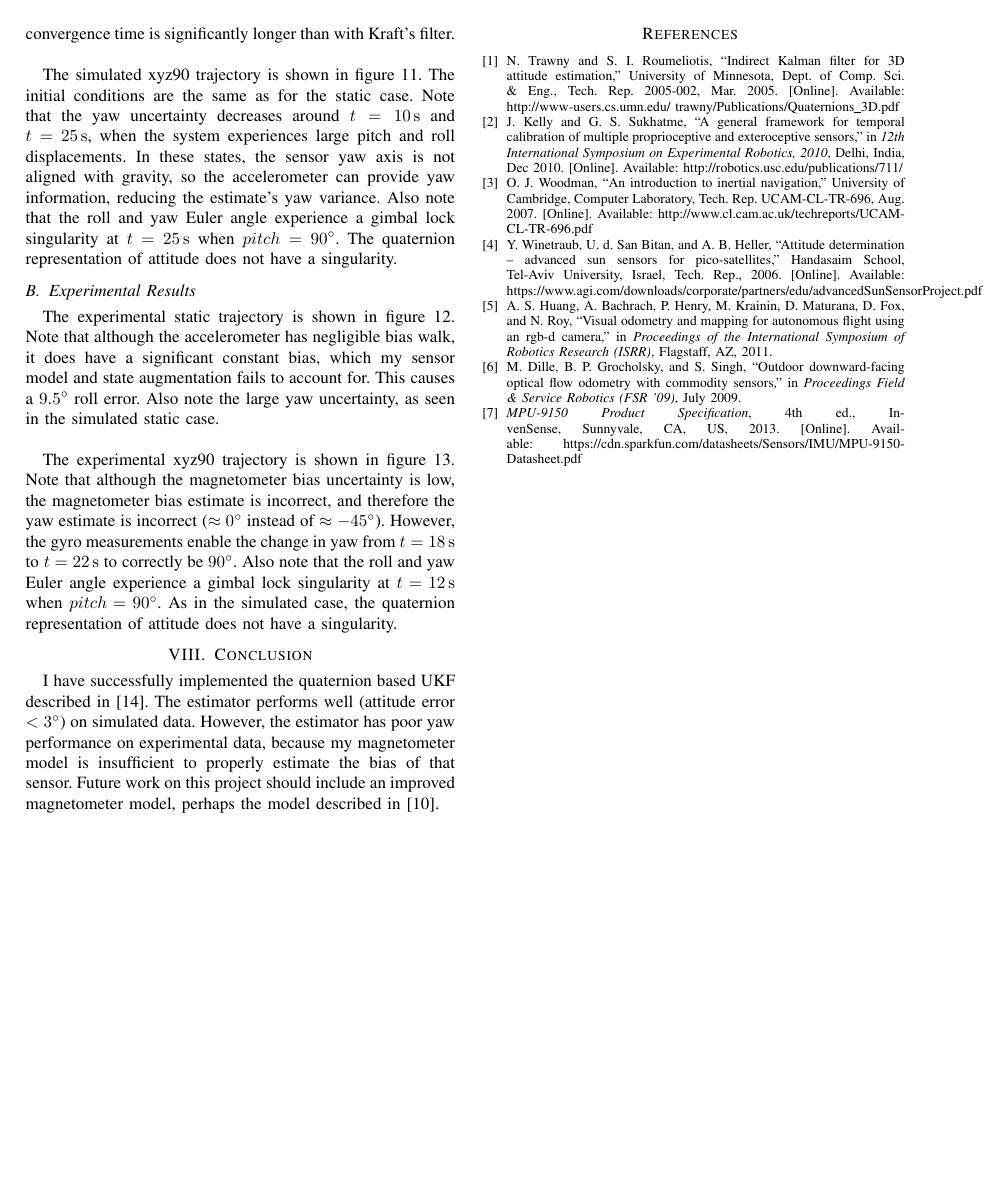
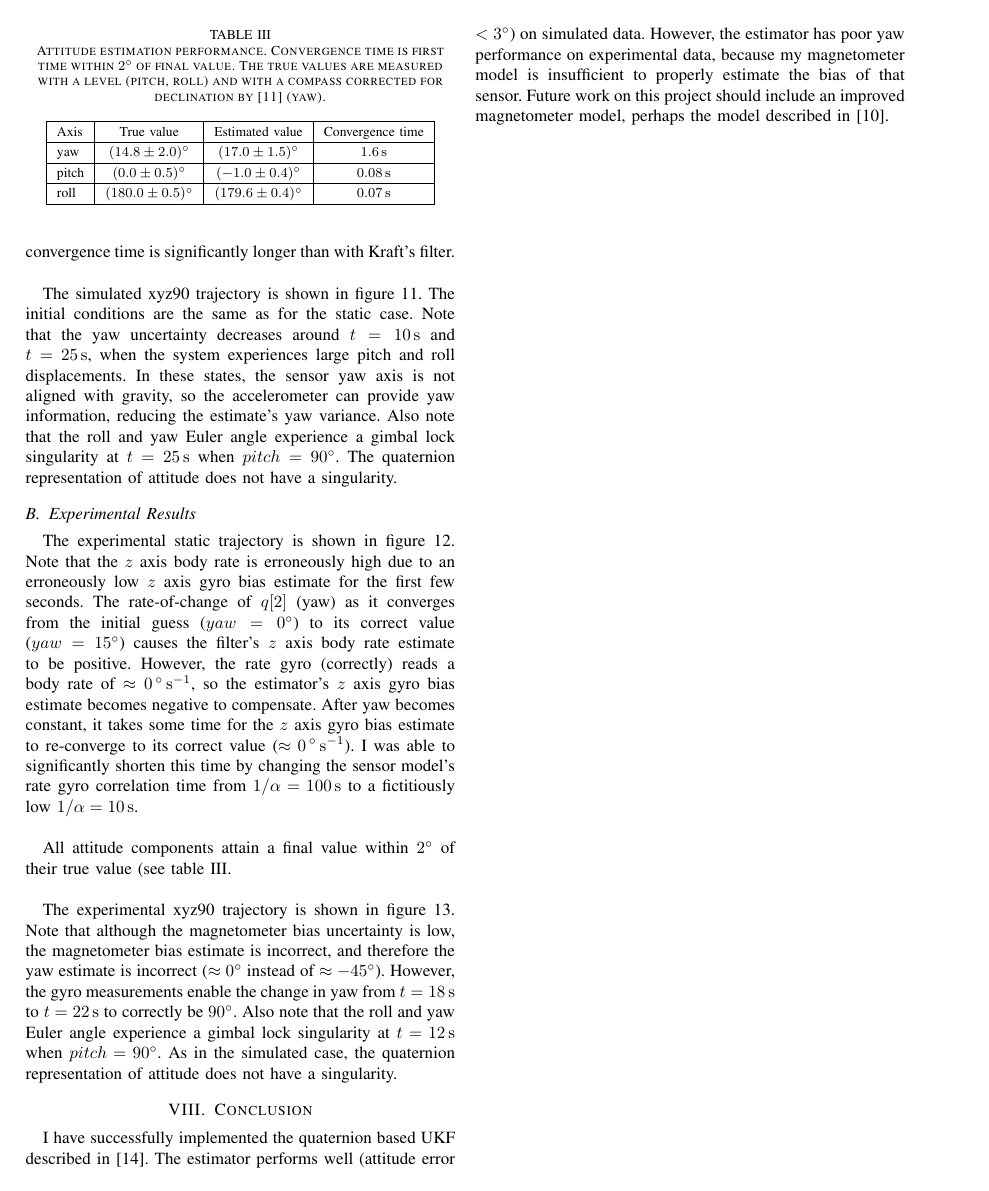
Before and after one commit to mvernacc/16322-3d-pose, a LaTeX paper (mvernacc/report/report.tex): page 7 of 14. Compiled offline with pdfLaTeX; a missing font is replaced by an installed copy or a similar font; a LaTeX package or settings file that is missing is left out.

Commit message:
Add static exp to report.

```diff
--- a/mvernacc/report/report.tex
+++ b/mvernacc/report/report.tex
@@ -737,7 +737,28 @@ The simulated xyz90 trajectory is shown in figure \ref{fig:est_result_sim_xyz90_
 \end{figure*}
 
 \subsection{Experimental Results}
-The experimental static trajectory is shown in figure \ref{fig:est_result_pickle_static}. Note that although the accelerometer has negligible bias walk, it does have a significant constant bias, which my sensor model and state augmentation fails to account for. This causes a $\SI{9.5}{\degree}$ roll error. Also note the large yaw uncertainty, as seen in the simulated static case.\\
+The experimental static trajectory is shown in figure \ref{fig:est_result_pickle_static_kraft_quat_ukf_mag}. Note that the $z$ axis body rate is erroneously high due to an erroneously low $z$ axis gyro bias estimate for the first few seconds. The rate-of-change of $q[2]$ (yaw) as it converges from the initial guess ($yaw = \SI{0}{\degree}$) to its correct value ($yaw = \SI{15}{\degree}$) causes the filter's $z$ axis body rate estimate to be positive. However, the rate gyro (correctly) reads a body rate of $\approx \SI{0}{\degree\per\second}$, so the estimator's $z$ axis gyro bias estimate becomes negative to compensate. After yaw becomes constant, it takes some time for the $z$ axis gyro bias estimate to re-converge to its correct value ($\approx \SI{0}{\degree\per\second}$). I was able to significantly shorten this time by changing the sensor model's rate gyro correlation time from $1/\alpha = \SI{100}{\second}$ to a fictitiously low $1/\alpha = \SI{10}{\second}$.\\
+
+All attitude components attain a final value within $\SI{2}{\degree}$ of their true value (see table \ref{table:att_est_perf}.\\
+
+\begin{table}[!t]
+    % increase table row spacing, adjust to taste
+    \renewcommand{\arraystretch}{1.3}
+    \caption{Attitude estimation performance. Convergence time is first time within \SI{2}{\degree} of final value. The true values are measured with a level (pitch, roll) and with a compass corrected for declination by \cite{wmm} (yaw).}
+    \label{table:att_est_perf}
+    \centering
+    \begin{tabular}{|l|c|c|c|}
+        \hline
+        Axis & True value & Estimated value & Convergence time \\
+        \hline
+        yaw & $\SI[separate-uncertainty = true]{14.8(20)}{\degree}$ & $\SI[separate-uncertainty = true]{17.0(15)}{\degree}$ & \SI{1.6}{\second} \\
+        \hline
+        pitch & $\SI[separate-uncertainty = true]{0.0(5)}{\degree}$ & $\SI[separate-uncertainty = true]{-1.0(4)}{\degree}$ & \SI{0.08}{\second} \\
+        \hline
+        roll & $\SI[separate-uncertainty = true]{180.0(5)}{\degree}$ & $\SI[separate-uncertainty = true]{179.6(4)}{\degree}$ & \SI{0.07}{\second} \\
+        \hline
+    \end{tabular}
+\end{table}
 
 The experimental xyz90 trajectory is shown in figure \ref{fig:est_result_pickle_xyz90}. Note that although the magnetometer bias uncertainty is low, the magnetometer bias estimate is incorrect, and therefore the yaw estimate is incorrect ($\approx \SI{0}{\degree}$ instead of $\approx \SI{-45}{\degree}$). However, the gyro measurements enable the change in yaw from $t = \SI{18}{\second}$ to $t = \SI{22}{\second}$ to correctly be $\SI{90}{\degree}$. Also note that the roll and yaw Euler angle experience a gimbal lock singularity at $t = \SI{12}{\second}$ when $pitch=\SI{90}{\degree}$. As in the simulated case, the quaternion representation of attitude does not have a singularity.
 
```
Also changed, not shown: mvernacc/report/figures/est_result_pickle_static_kraft_quat_ukf_mag.pdf (added), mvernacc/report/report.tex (6 more changed lines).
